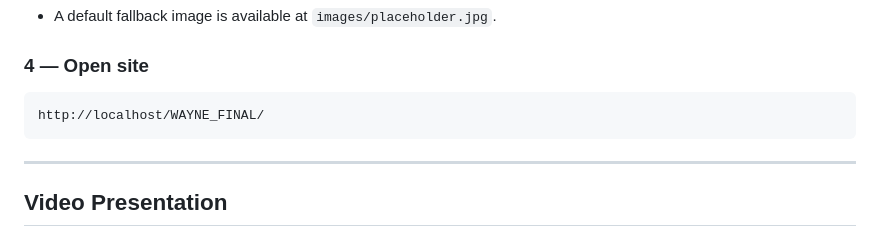
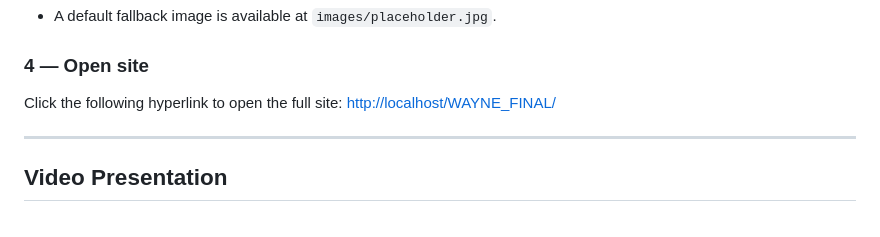
Before and after one commit to Ayanda001/-WAYNE_FINAL, a Markdown page: README.md, the part around the change. Rendered like a GitHub page.

Commit message:
Update README: Add hyperlink instruction for opening the site

````diff
--- a/README.md
+++ b/README.md
@@ -44,9 +44,7 @@ Tray icon must be **green** before continuing.
 - A default fallback image is available at `images/placeholder.jpg`.
 
 ### 4 — Open site
-```
-http://localhost/WAYNE_FINAL/
-```
+Click the following hyperlink to open the full site: [http://localhost/WAYNE_FINAL/](http://localhost/WAYNE_FINAL/)
 
 ---
 
````
